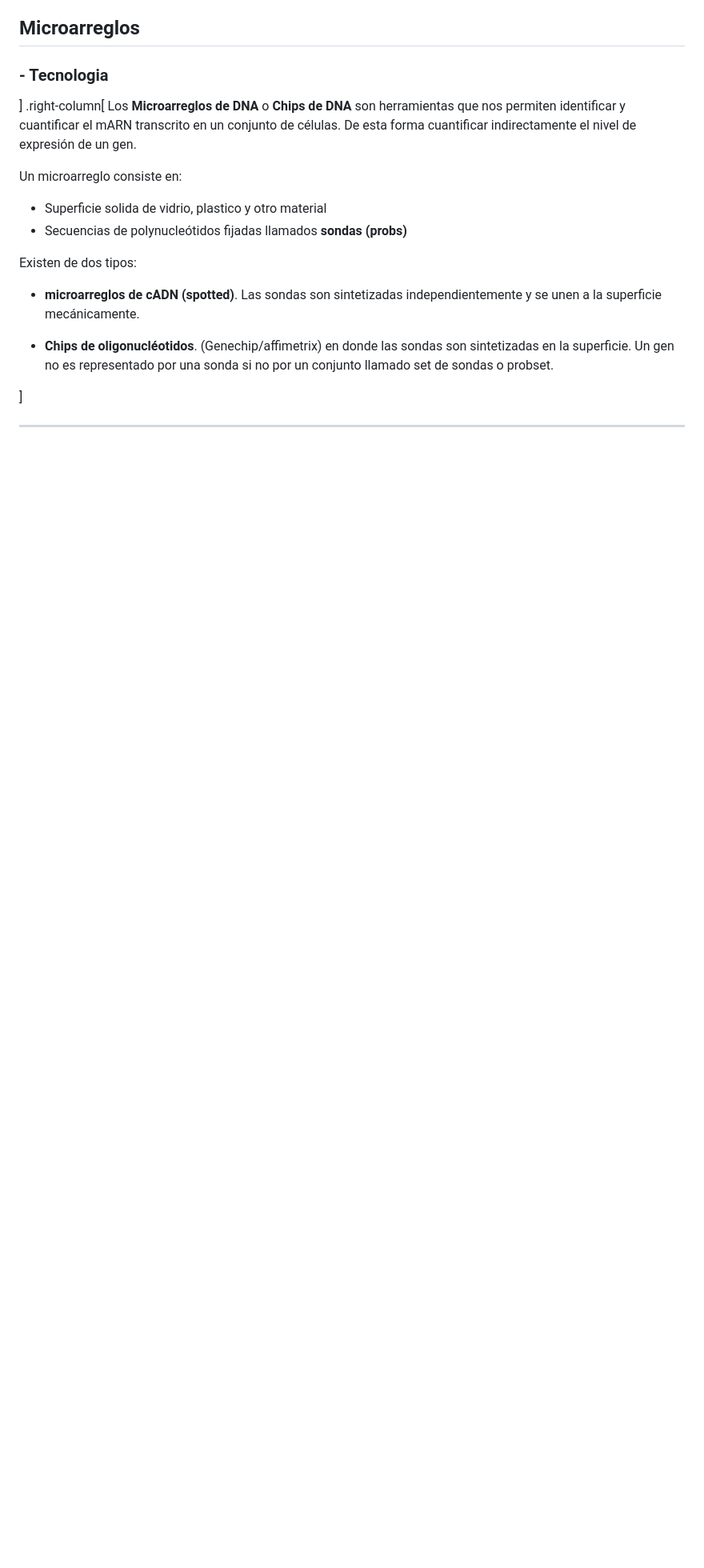
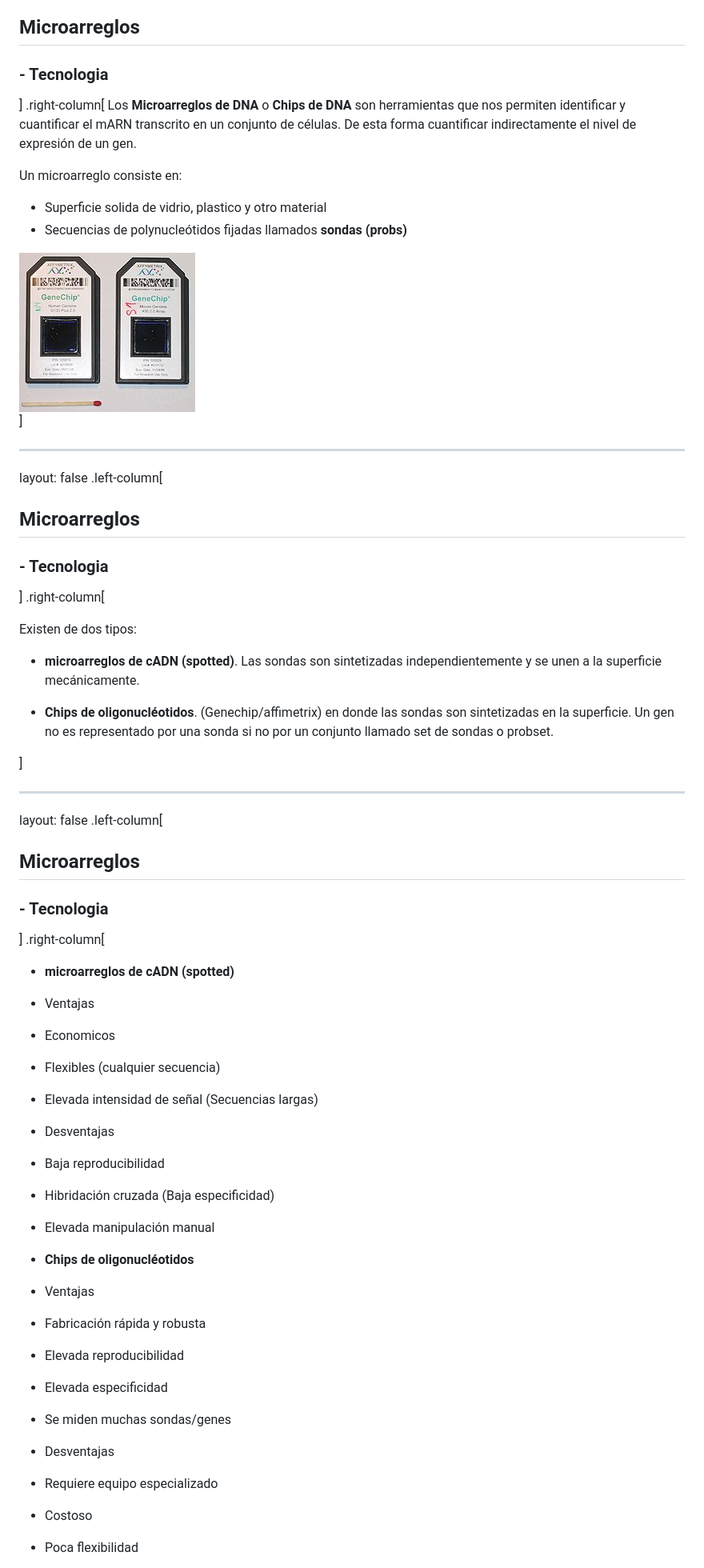
Before and after one commit to pipemg/pipemg.github.io, a Markdown page: R_and_microarrays/clase3.md, the part around the change printed below. Shown: that part at 80% size. Rendered like a GitHub page; pictures changed too: R_and_microarrays/gene_chip.jpg (added); blank space fills up the shorter version.

```diff
--- a/R_and_microarrays/clase3.md
+++ b/R_and_microarrays/clase3.md
@@ -192,6 +236,18 @@ Un microarreglo consiste en:
  - Superficie solida de vidrio, plastico y otro material
  - Secuencias de polynucleótidos fijadas llamados **sondas (probs)**
 
+<img src="gene_chip.jpg"  alt="chip" style="width: 300px;"/>
+
+]
+
+---
+layout: false
+.left-column[
+  ##  Microarreglos
+   ### - Tecnologia
+]
+.right-column[
+
 Existen de dos tipos:
  - **microarreglos de cADN (spotted)**. Las sondas son sintetizadas independientemente y se unen a la superficie mecánicamente.
 
@@ -200,4 +256,32 @@ Existen de dos tipos:
 ]
 
 ---
+layout: false
+.left-column[
+  ##  Microarreglos
+   ### - Tecnologia
+]
+.right-column[
 
+- **microarreglos de cADN (spotted)**
+ - Ventajas
+  - Economicos
+  - Flexibles (cualquier secuencia)
+  - Elevada intensidad de señal (Secuencias largas)
+ - Desventajas
+  - Baja reproducibilidad
+  - Hibridación cruzada (Baja especificidad)
+  - Elevada manipulación manual
+
+
+- **Chips de oligonucléotidos**
+ - Ventajas
+  - Fabricación rápida y robusta
+  - Elevada reproducibilidad
+  - Elevada especificidad
+  - Se miden muchas sondas/genes
+ - Desventajas
+  - Requiere equipo especializado
+  - Costoso
+  - Poca flexibilidad
+
```
Also changed, not shown: other parts of R_and_microarrays/clase3.md (+95 -31 lines), R_and_microarrays/fuentes_de_variabilidad.png, R_and_microarrays/hybridize.jpg (added).
